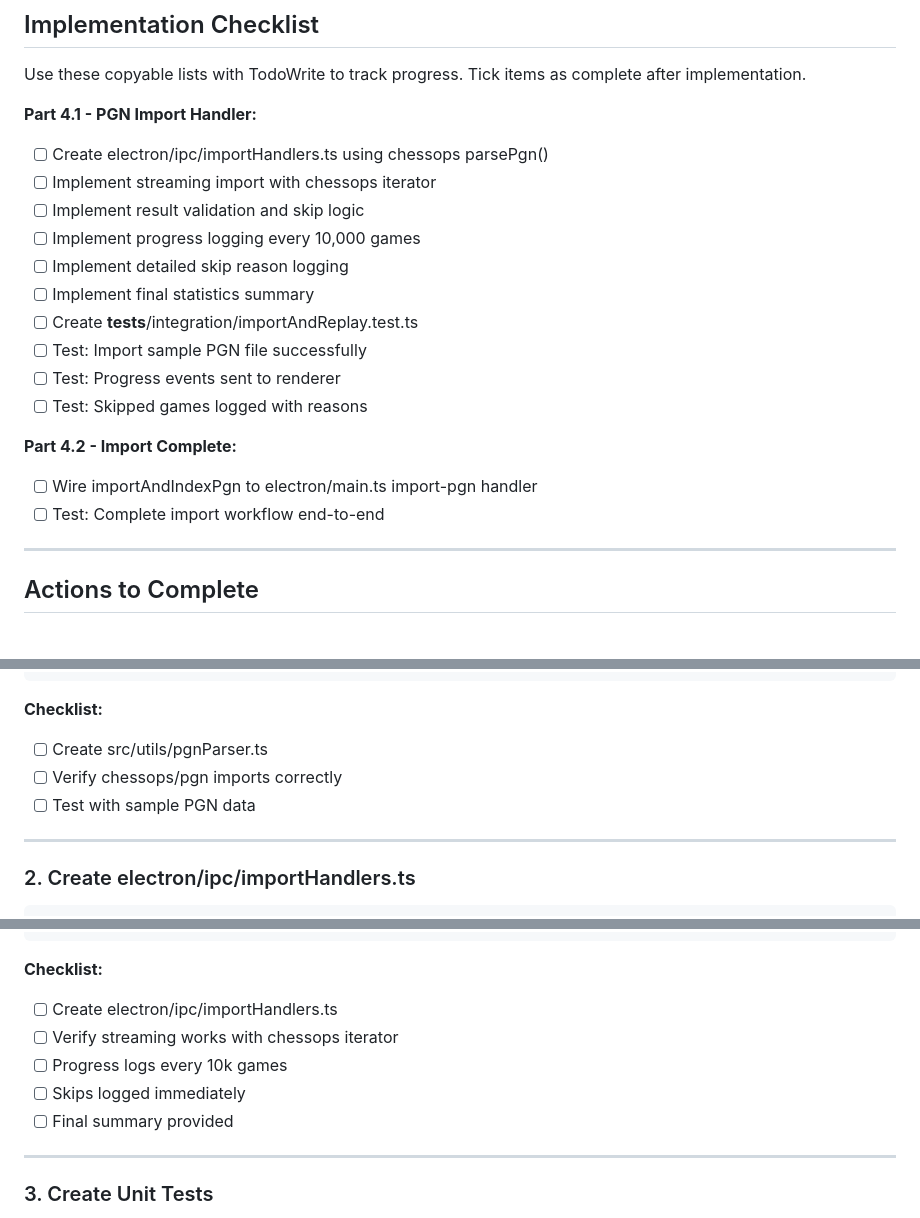
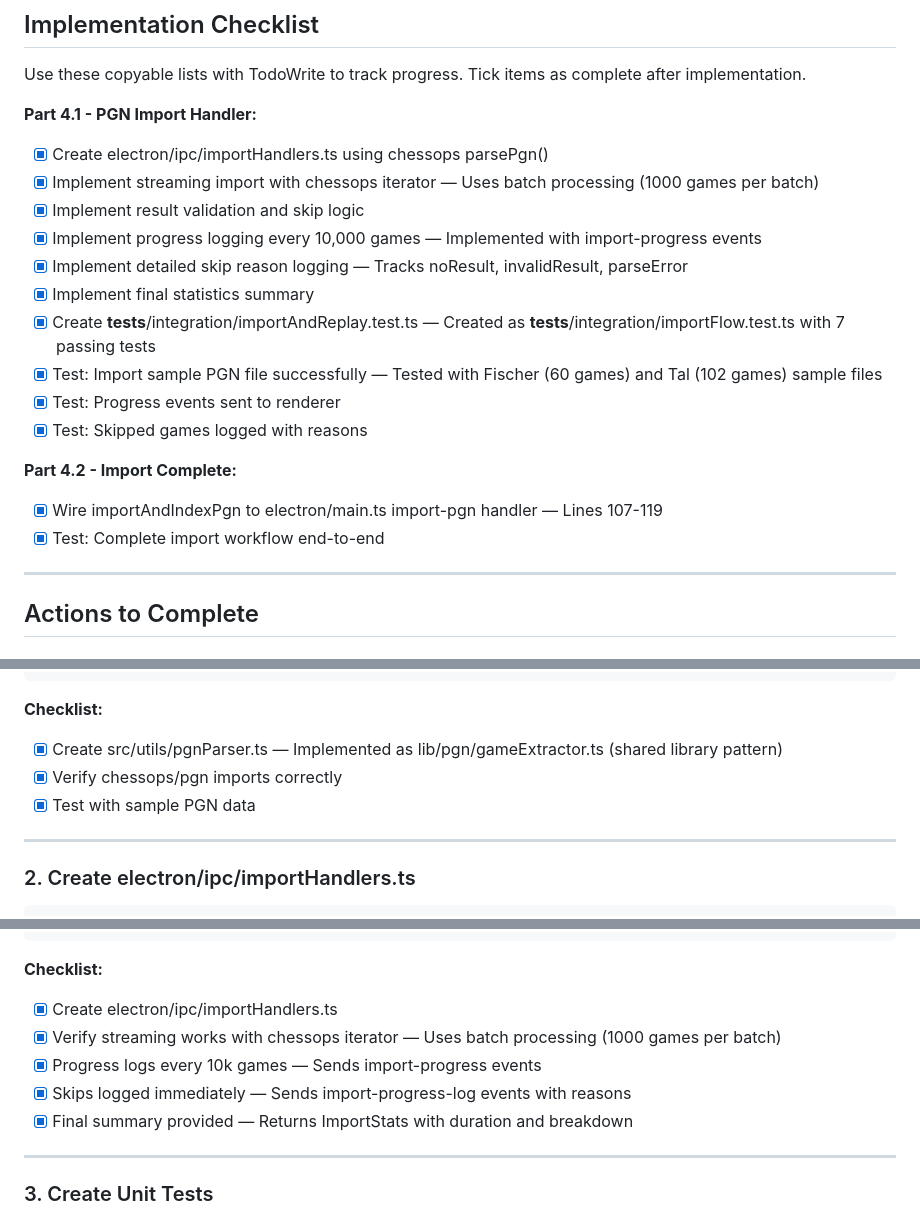
Before and after one commit to noahlz/ligeon, a Markdown page: .claude/plans/ligeon_04_pgn_parsing.md, 3 parts joined by grey strips. Drawn GitHub-style.

Commit message:
Mark items complete and add more context to CLAUDE.md

````diff
--- a/.claude/plans/ligeon_04_pgn_parsing.md
+++ b/.claude/plans/ligeon_04_pgn_parsing.md
@@ -14,20 +14,20 @@
 Use these copyable lists with TodoWrite to track progress. Tick items as complete after implementation.
 
 **Part 4.1 - PGN Import Handler:**
-- [ ] Create electron/ipc/importHandlers.ts using chessops parsePgn()
-- [ ] Implement streaming import with chessops iterator
-- [ ] Implement result validation and skip logic
-- [ ] Implement progress logging every 10,000 games
-- [ ] Implement detailed skip reason logging
-- [ ] Implement final statistics summary
-- [ ] Create __tests__/integration/importAndReplay.test.ts
-- [ ] Test: Import sample PGN file successfully
-- [ ] Test: Progress events sent to renderer
-- [ ] Test: Skipped games logged with reasons
+- [x] Create electron/ipc/importHandlers.ts using chessops parsePgn()
+- [x] Implement streaming import with chessops iterator — Uses batch processing (1000 games per batch)
+- [x] Implement result validation and skip logic
+- [x] Implement progress logging every 10,000 games — Implemented with import-progress events
+- [x] Implement detailed skip reason logging — Tracks noResult, invalidResult, parseError
+- [x] Implement final statistics summary
+- [x] Create __tests__/integration/importAndReplay.test.ts — Created as __tests__/integration/importFlow.test.ts with 7 passing tests
+- [x] Test: Import sample PGN file successfully — Tested with Fischer (60 games) and Tal (102 games) sample files
+- [x] Test: Progress events sent to renderer
+- [x] Test: Skipped games logged with reasons
 
 **Part 4.2 - Import Complete:**
-- [ ] Wire importAndIndexPgn to electron/main.ts import-pgn handler
-- [ ] Test: Complete import workflow end-to-end
+- [x] Wire importAndIndexPgn to electron/main.ts import-pgn handler — Lines 107-119
+- [x] Test: Complete import workflow end-to-end
 
 ---
 
@@ -98,9 +98,9 @@ export function parsePgnGame(pgnText: string) {
 ```
 
 **Checklist:**
-- [ ] Create src/utils/pgnParser.ts
-- [ ] Verify chessops/pgn imports correctly
-- [ ] Test with sample PGN data
+- [x] Create src/utils/pgnParser.ts — Implemented as lib/pgn/gameExtractor.ts (shared library pattern)
+- [x] Verify chessops/pgn imports correctly
+- [x] Test with sample PGN data
 
 ---
 
@@ -239,11 +239,11 @@ export async function importAndIndexPgn(
 ```
 
 **Checklist:**
-- [ ] Create electron/ipc/importHandlers.ts
-- [ ] Verify streaming works with chessops iterator
-- [ ] Progress logs every 10k games
-- [ ] Skips logged immediately
-- [ ] Final summary provided
+- [x] Create electron/ipc/importHandlers.ts
+- [x] Verify streaming works with chessops iterator — Uses batch processing (1000 games per batch)
+- [x] Progress logs every 10k games — Sends import-progress events
+- [x] Skips logged immediately — Sends import-progress-log events with reasons
+- [x] Final summary provided — Returns ImportStats with duration and breakdown
 
 ---
 
````
Also changed, not shown: other parts of .claude/plans/ligeon_04_pgn_parsing.md (+4 -4 lines), .claude/plans/ligeon_03_database_io.md (+38 -38 lines), CLAUDE.md (+6 -1 lines).
